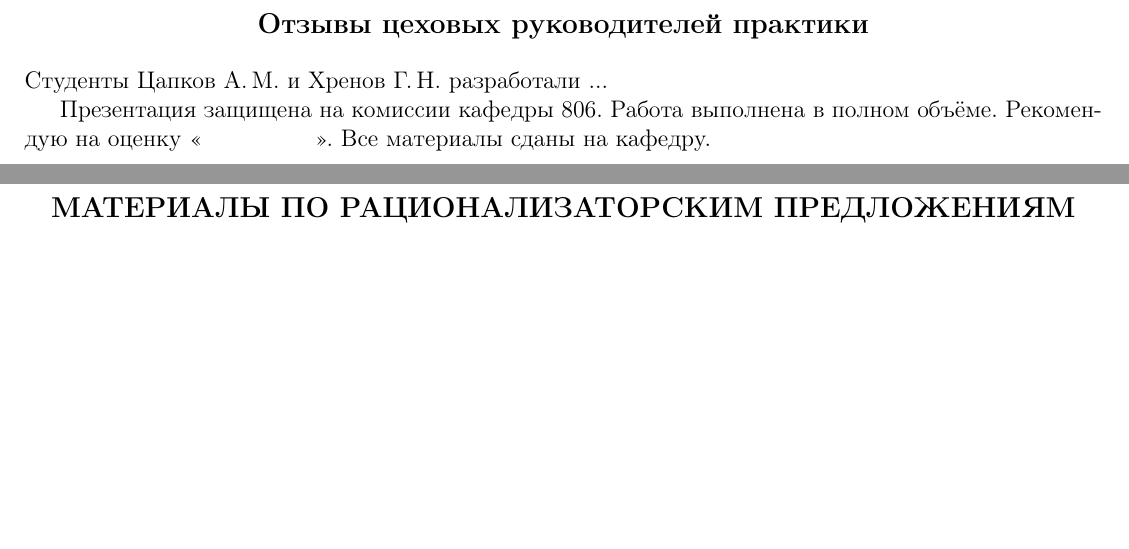
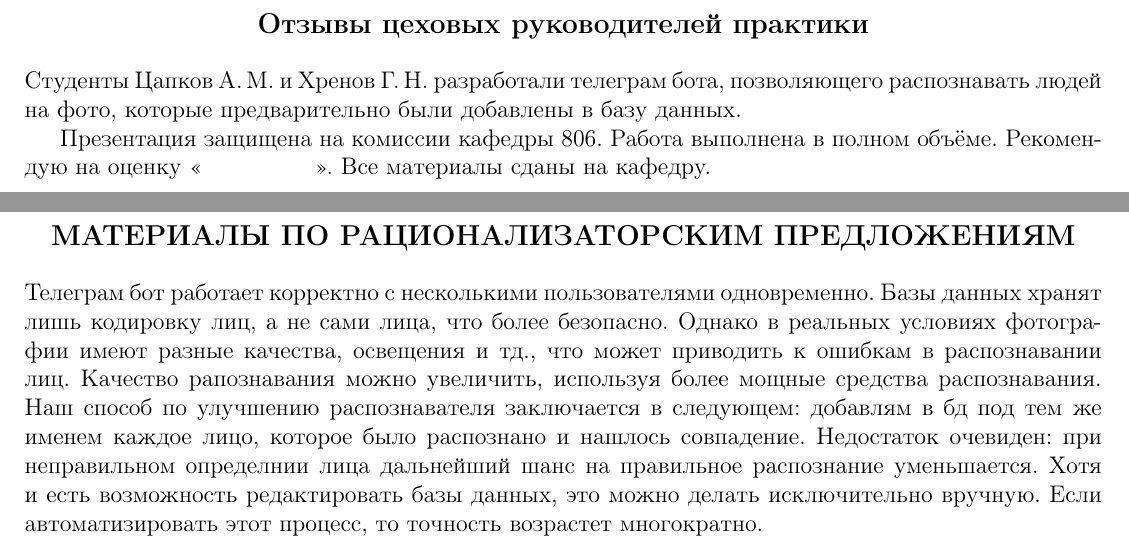
Before and after one commit to AlexN1ght/practice2020, a LaTeX document (report/report.tex, which reads report/src/rationalization.tex): two parts of pages 5 and 7 of 9, joined at a grey line, cut so that both start at the same text, the shorter picture padded with empty space. The pictures show the PDF file report/report.pdf that the author committed with the source.

Commit message:
final report

```diff
--- a/report/report.tex
+++ b/report/report.tex
@@ -148,7 +148,7 @@
 \begin{center}
 \bfseries{\large Отзывы цеховых руководителей практики}
 \end{center}
-Студенты Цапков А.\,М. и Хренов Г.\,Н. разработали ...
+Студенты Цапков А.\,М. и Хренов Г.\,Н. разработали телеграм бота, позволяющего распознавать людей на фото, которые предварительно были добавлены в базу данных.
 
 Презентация защищена на комиссии кафедры 806. Работа выполнена в полном объёме. Рекомендую на оценку \enquote{\hspace{2cm}}. Все материалы сданы на кафедру.
 \pagebreak
--- a/report/src/rationalization.tex
+++ b/report/src/rationalization.tex
@@ -1,5 +1,5 @@
 \begin{center}
 \bfseries{\large МАТЕРИАЛЫ ПО РАЦИОНАЛИЗАТОРСКИМ ПРЕДЛОЖЕНИЯМ}
 \end{center}
-
+Телеграм бот работает корректно с несколькими пользователями одновременно. Базы данных хранят лишь кодировку лиц, а не сами лица, что более безопасно. Однако в реальных условиях фотографии имеют разные качества, освещения и тд., что может приводить к ошибкам в распознавании лиц. Качество рапознавания можно увеличить, используя более мощные средства распознавания. Наш способ по улучшению распознавателя заключается в следующем: добавлям в бд под тем же именем каждое лицо, которое было распознано и нашлось совпадение. Недостаток очевиден: при неправильном определнии лица дальнейший шанс на правильное распознание уменьшается. Хотя и есть возможность редактировать базы данных, это можно делать исключительно вручную. Если автоматизировать этот процесс, то точность возрастет многократно.
 \pagebreak
```
Also changed, not shown: report/src/problem.tex (+1 -1 lines), report/report.pdf, report/report.tex (2 more changed lines).
